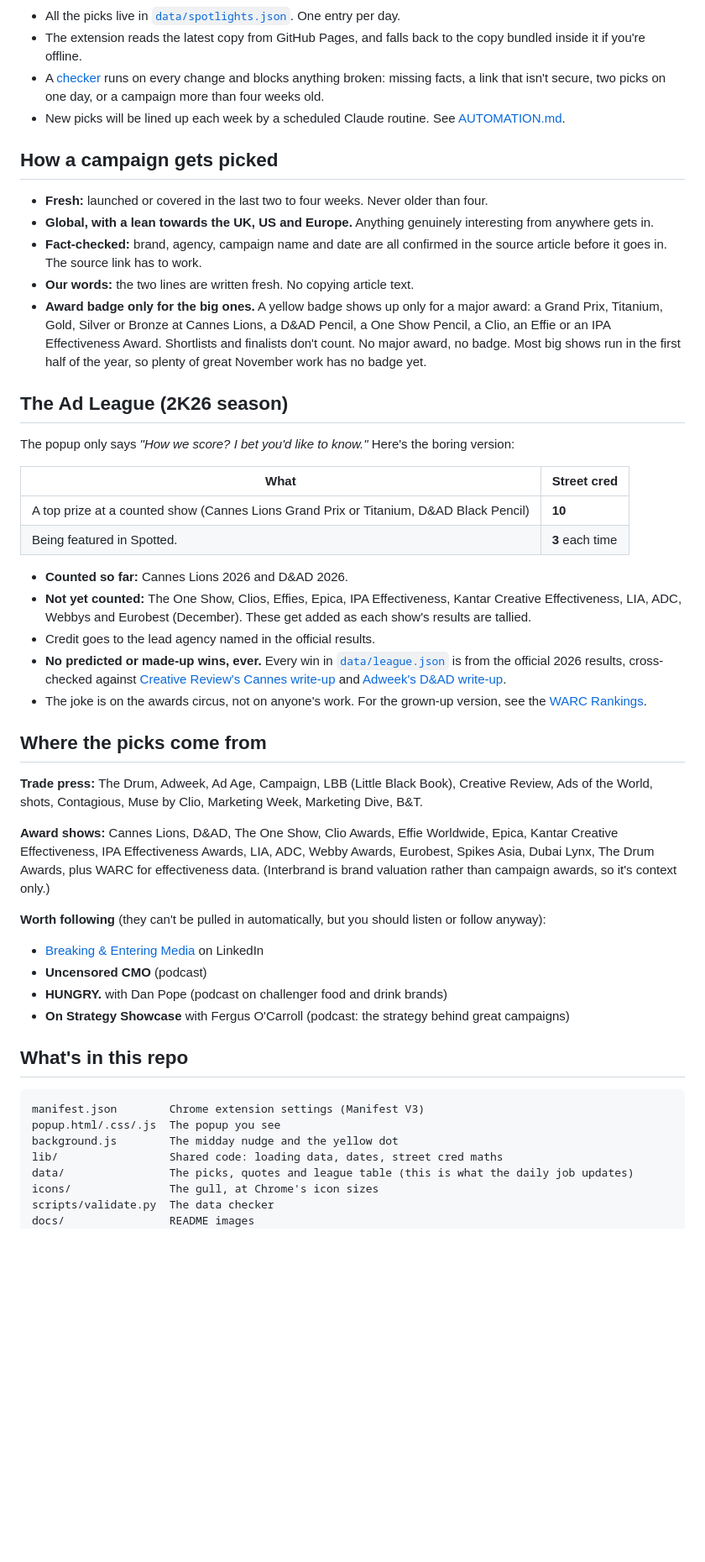
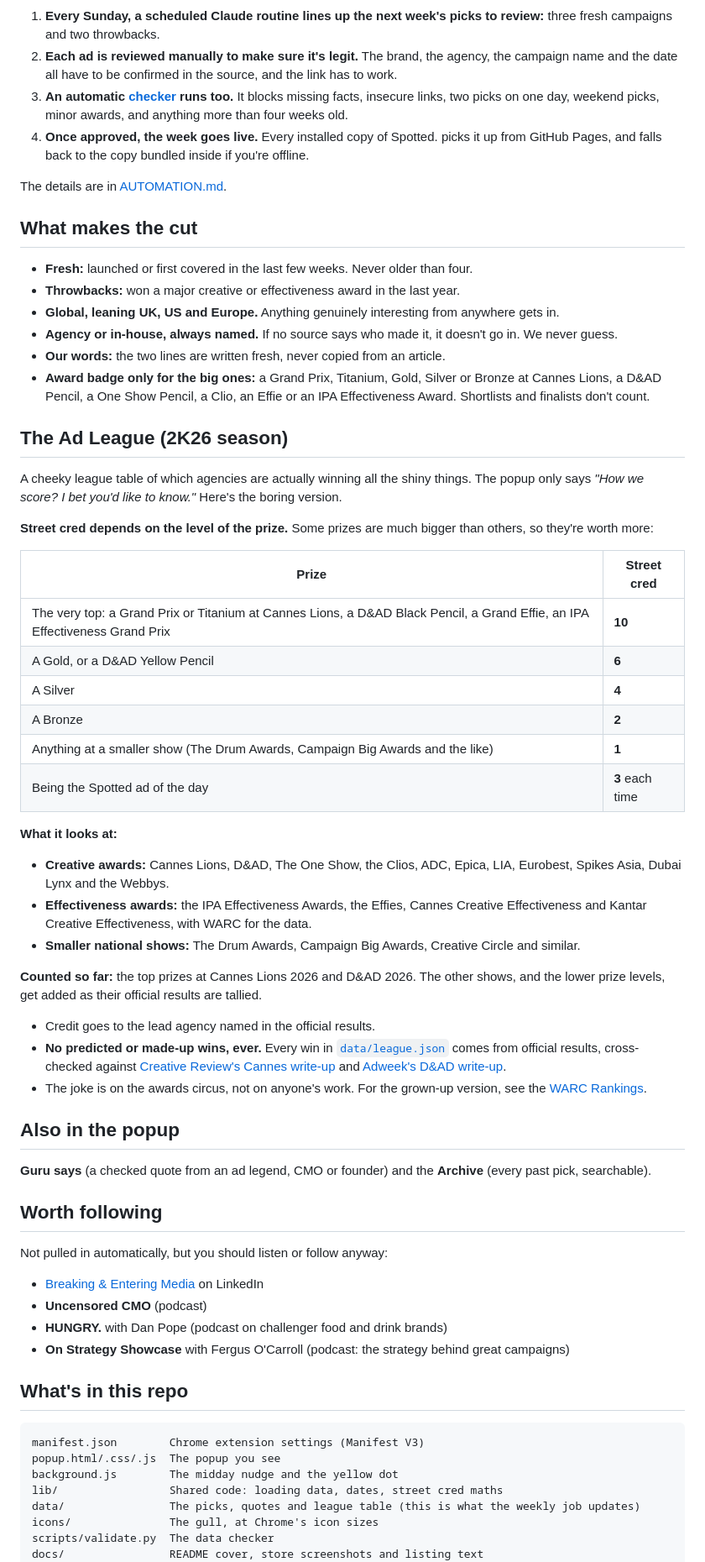
Before and after one commit to georgepohl2-design/spotted-daily-ads, a Markdown page: README.md, the part around one of its changes. Shown at 84% size. Drawn GitHub-style; blank space fills up the shorter version.

````diff
--- a/README.md
+++ b/README.md
@@ -62,40 +64,54 @@ flowchart LR
 ```
 
-- All the picks live in [`data/spotlights.json`](data/spotlights.json). One entry per day.
-- The extension reads the latest copy from GitHub Pages, and falls back to the copy bundled inside it if you're offline.
-- A [checker](scripts/validate.py) runs on every change and blocks anything broken: missing facts, a link that isn't secure, two picks on one day, or a campaign more than four weeks old.
-- New picks will be lined up each week by a scheduled Claude routine. See [AUTOMATION.md](AUTOMATION.md).
+1. **Every Sunday, a scheduled Claude routine lines up the next week's picks to review:** three fresh campaigns and two throwbacks.
+2. **Each ad is reviewed manually to make sure it's legit.** The brand, the agency, the campaign name and the date all have to be confirmed in the source, and the link has to work.
+3. **An automatic [checker](scripts/validate.py) runs too.** It blocks missing facts, insecure links, two picks on one day, weekend picks, minor awards, and anything more than four weeks old.
+4. **Once approved, the week goes live.** Every installed copy of Spotted. picks it up from GitHub Pages, and falls back to the copy bundled inside if you're offline.
 
-## How a campaign gets picked
+The details are in [AUTOMATION.md](AUTOMATION.md).
 
-- **Fresh:** launched or covered in the last two to four weeks. Never older than four.
-- **Global, with a lean towards the UK, US and Europe.** Anything genuinely interesting from anywhere gets in.
-- **Fact-checked:** brand, agency, campaign name and date are all confirmed in the source article before it goes in. The source link has to work.
-- **Our words:** the two lines are written fresh. No copying article text.
-- **Award badge only for the big ones.** A yellow badge shows up only for a major award: a Grand Prix, Titanium, Gold, Silver or Bronze at Cannes Lions, a D&AD Pencil, a One Show Pencil, a Clio, an Effie or an IPA Effectiveness Award. Shortlists and finalists don't count. No major award, no badge. Most big shows run in the first half of the year, so plenty of great November work has no badge yet.
+## What makes the cut
+
+- **Fresh:** launched or first covered in the last few weeks. Never older than four.
+- **Throwbacks:** won a major creative or effectiveness award in the last year.
+- **Global, leaning UK, US and Europe.** Anything genuinely interesting from anywhere gets in.
+- **Agency or in-house, always named.** If no source says who made it, it doesn't go in. We never guess.
+- **Our words:** the two lines are written fresh, never copied from an article.
+- **Award badge only for the big ones:** a Grand Prix, Titanium, Gold, Silver or Bronze at Cannes Lions, a D&AD Pencil, a One Show Pencil, a Clio, an Effie or an IPA Effectiveness Award. Shortlists and finalists don't count.
 
 ## The Ad League (2K26 season)
 
-The popup only says *"How we score? I bet you'd like to know."* Here's the boring version:
+A cheeky league table of which agencies are actually winning all the shiny things. The popup only says *"How we score? I bet you'd like to know."* Here's the boring version.
 
-| What | Street cred |
+**Street cred depends on the level of the prize.** Some prizes are much bigger than others, so they're worth more:
+
+| Prize | Street cred |
 |---|---|
-| A top prize at a counted show (Cannes Lions Grand Prix or Titanium, D&AD Black Pencil) | **10** |
-| Being featured in Spotted. | **3** each time |
+| The very top: a Grand Prix or Titanium at Cannes Lions, a D&AD Black Pencil, a Grand Effie, an IPA Effectiveness Grand Prix | **10** |
+| A Gold, or a D&AD Yellow Pencil | **6** |
+| A Silver | **4** |
+| A Bronze | **2** |
+| Anything at a smaller show (The Drum Awards, Campaign Big Awards and the like) | **1** |
+| Being the Spotted ad of the day | **3** each time |
 
-- **Counted so far:** Cannes Lions 2026 and D&AD 2026.
-- **Not yet counted:** The One Show, Clios, Effies, Epica, IPA Effectiveness, Kantar Creative Effectiveness, LIA, ADC, Webbys and Eurobest (December). These get added as each show's results are tallied.
+**What it looks at:**
+- **Creative awards:** Cannes Lions, D&AD, The One Show, the Clios, ADC, Epica, LIA, Eurobest, Spikes Asia, Dubai Lynx and the Webbys.
+- **Effectiveness awards:** the IPA Effectiveness Awards, the Effies, Cannes Creative Effectiveness and Kantar Creative Effectiveness, with WARC for the data.
+- **Smaller national shows:** The Drum Awards, Campaign Big Awards, Creative Circle and similar.
+
+**Counted so far:** the top prizes at Cannes Lions 2026 and D&AD 2026. The other shows, and the lower prize levels, get added as their official results are tallied.
+
 - Credit goes to the lead agency named in the official results.
-- **No predicted or made-up wins, ever.** Every win in [`data/league.json`](data/league.json) is from the official 2026 results, cross-checked against [Creative Review's Cannes write-up](https://www.creativereview.co.uk/cannes-lions-2026-all-the-grand-prix-winners/) and [Adweek's D&AD write-up](https://www.adweek.com/creativity/these-are-the-4-black-pencil-winners-of-the-2026-dad-awards/).
+- **No predicted or made-up wins, ever.** Every win in [`data/league.json`](data/league.json) comes from official results, cross-checked against [Creative Review's Cannes write-up](https://www.creativereview.co.uk/cannes-lions-2026-all-the-grand-prix-winners/) and [Adweek's D&AD write-up](https://www.adweek.com/creativity/these-are-the-4-black-pencil-winners-of-the-2026-dad-awards/).
 - The joke is on the awards circus, not on anyone's work. For the grown-up version, see the [WARC Rankings](https://www.warc.com/en/data-benchmarks/rankings).
 
-## Where the picks come from
+## Also in the popup
 
-**Trade press:** The Drum, Adweek, Ad Age, Campaign, LBB (Little Black Book), Creative Review, Ads of the World, shots, Contagious, Muse by Clio, Marketing Week, Marketing Dive, B&T.
+**Guru says** (a checked quote from an ad legend, CMO or founder) and the **Archive** (every past pick, searchable).
 
-**Award shows:** Cannes Lions, D&AD, The One Show, Clio Awards, Effie Worldwide, Epica, Kantar Creative Effectiveness, IPA Effectiveness Awards, LIA, ADC, Webby Awards, Eurobest, Spikes Asia, Dubai Lynx, The Drum Awards, plus WARC for effectiveness data. (Interbrand is brand valuation rather than campaign awards, so it's context only.)
+## Worth following
 
-**Worth following** (they can't be pulled in automatically, but you should listen or follow anyway):
+Not pulled in automatically, but you should listen or follow anyway:
 - [Breaking & Entering Media](https://www.linkedin.com/company/breaking-entering-media/posts/) on LinkedIn
 - **Uncensored CMO** (podcast)
 - **HUNGRY.** with Dan Pope (podcast on challenger food and drink brands)
@@ -108,8 +124,8 @@ manifest.json        Chrome extension settings (Manifest V3)
 popup.html/.css/.js  The popup you see
 background.js        The midday nudge and the yellow dot
 lib/                 Shared code: loading data, dates, street cred maths
-data/                The picks, quotes and league table (this is what the daily job updates)
+data/                The picks, quotes and league table (this is what the weekly job updates)
 icons/               The gull, at Chrome's icon sizes
 scripts/validate.py  The data checker
-docs/                README images
+docs/                README cover, store screenshots and listing text
 DESIGN.md            Design decisions: name, look, voice, screens
````
Also changed, not shown: other parts of README.md (+27 -24 lines), DESIGN.md (+1 -1 lines), PRIVACY.md (added, +14 -0 lines), docs/store/LISTING.md (added, +51 -0 lines), docs/cover.png, docs/store/1-today.png (added), docs/store/2-throwback.png (added), docs/store/3-league.png (added), docs/store/4-guru.png (added), docs/store/5-weekend.png (added), 7 other files.
